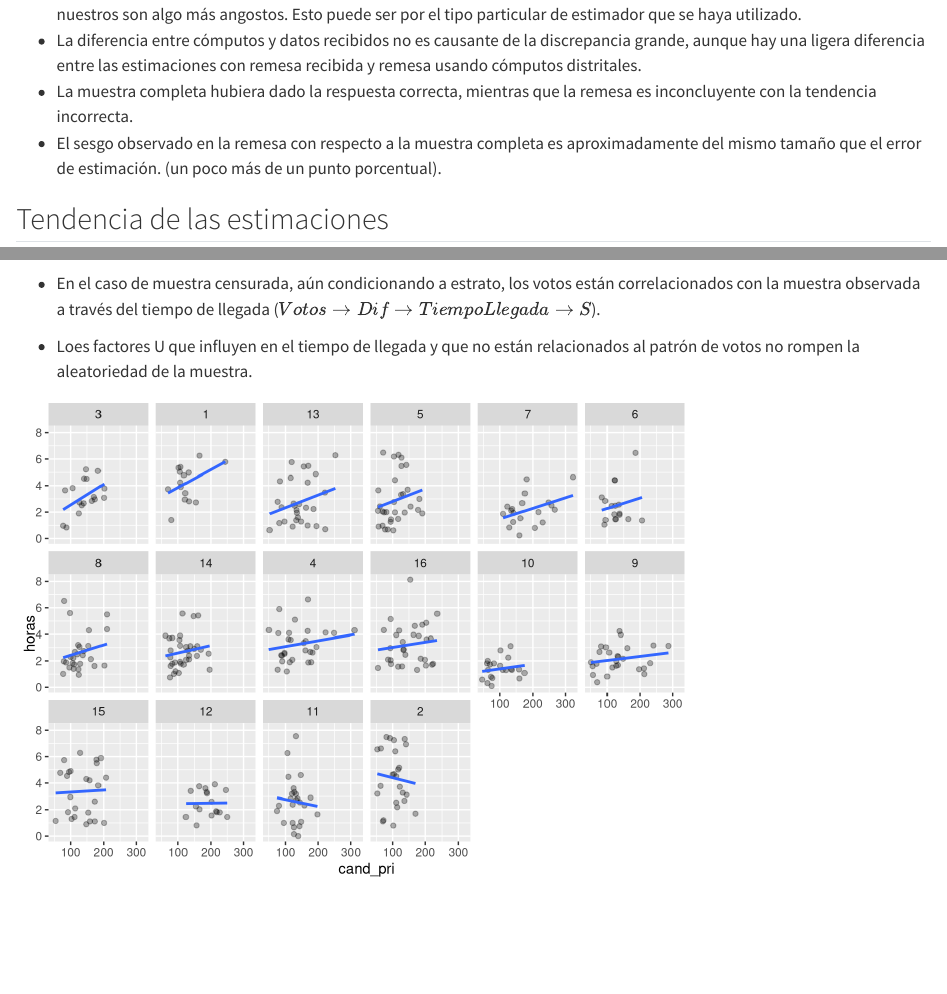
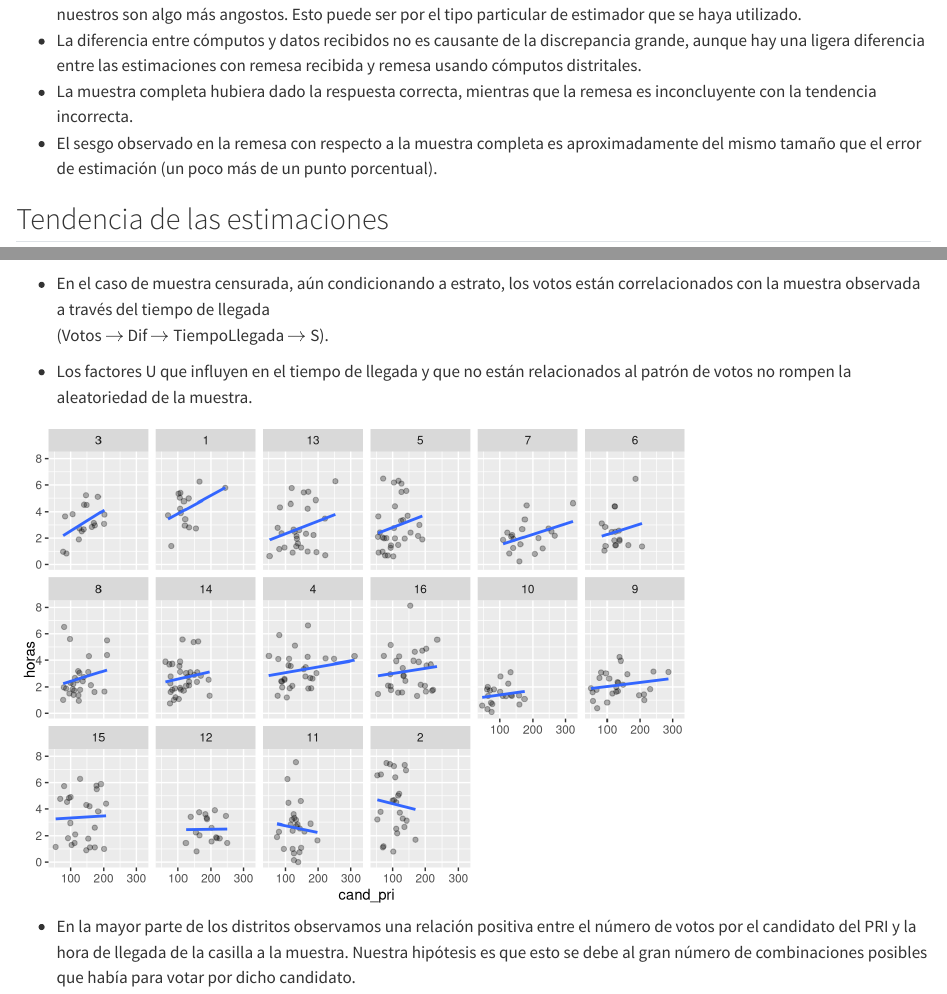
Before and after one commit to cotecora-team-2/analisis-llegadas-2023, a Quarto document (reportes/postmortem-coahuila-2017.qmd): the page in a window 1100 px wide, from 2080 px down, and a second part further down, joined at a grey line. Rendered offline with R 4.5, knitr and Pandoc in place of Quarto, with nearby package versions; some code elsewhere in the file could not run offline.

Commit message:
Corregir typos y cambios menores

````diff
--- a/reportes/postmortem-coahuila-2017.qmd
+++ b/reportes/postmortem-coahuila-2017.qmd
@@ -278,14 +280,14 @@ digraph {
 }
 ')
 ```
-* En el caso de muestra completa, condicinando a estrato el proceso de selección
-($Z \to S$) es independiente de votos.
+* En el caso de muestra completa, condicinando a estrato, el proceso de selección
+(Z $\to$ S) es independiente de votos.
 
 * En el caso de muestra censurada, aún condicionando a estrato, los votos están
-correlacionados con la muestra observada a través del tiempo de llegada
-($Votos \to Dif \to TiempoLlegada \to S$).
+correlacionados con la muestra observada a través del tiempo de llegada \
+(Votos $\to$ Dif $\to$ TiempoLlegada $\to$ S).
 
-* Loes factores U que influyen en el tiempo de llegada y que no están relacionados
+* Los factores U que influyen en el tiempo de llegada y que no están relacionados
 al patrón de votos no rompen la aleatoriedad de la muestra.
 
 
@@ -304,3 +306,4 @@ ggplot(aes(x = cand_pri, y = horas, group = DISTRITO)) +
   geom_smooth(method = "lm", se = FALSE) +
   facet_wrap(~DISTRITO,  nrow = 3)
 ```
+* En la mayor parte de los distritos observamos una relación positiva entre el número de votos por el candidato del PRI y la hora de llegada de la casilla a la muestra. Nuestra hipótesis es que esto se debe al gran número de combinaciones posibles que había para votar por dicho candidato.
````
Also changed, not shown: reportes/postmortem-coahuila-2017.qmd (8 more changed lines).
